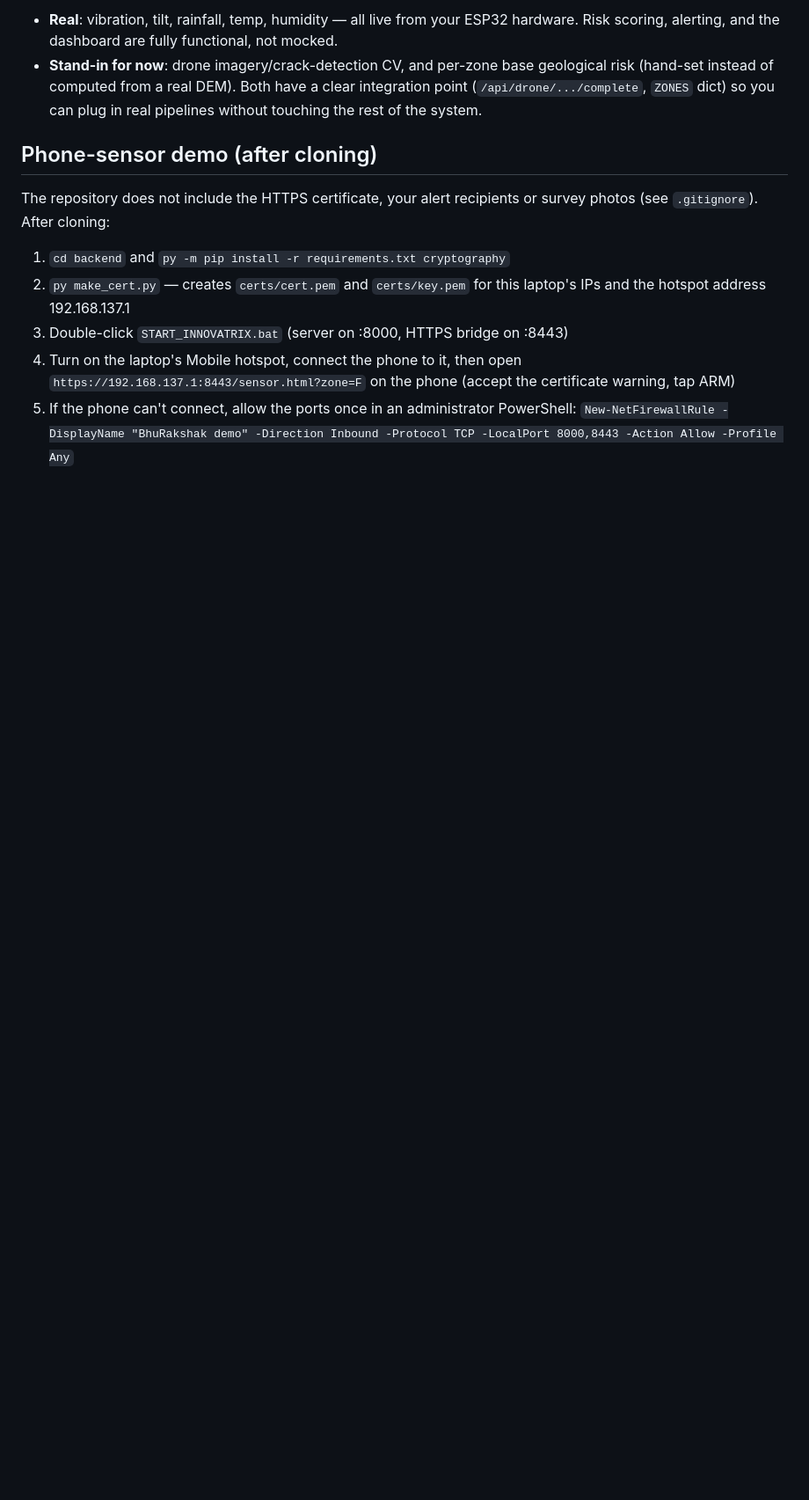
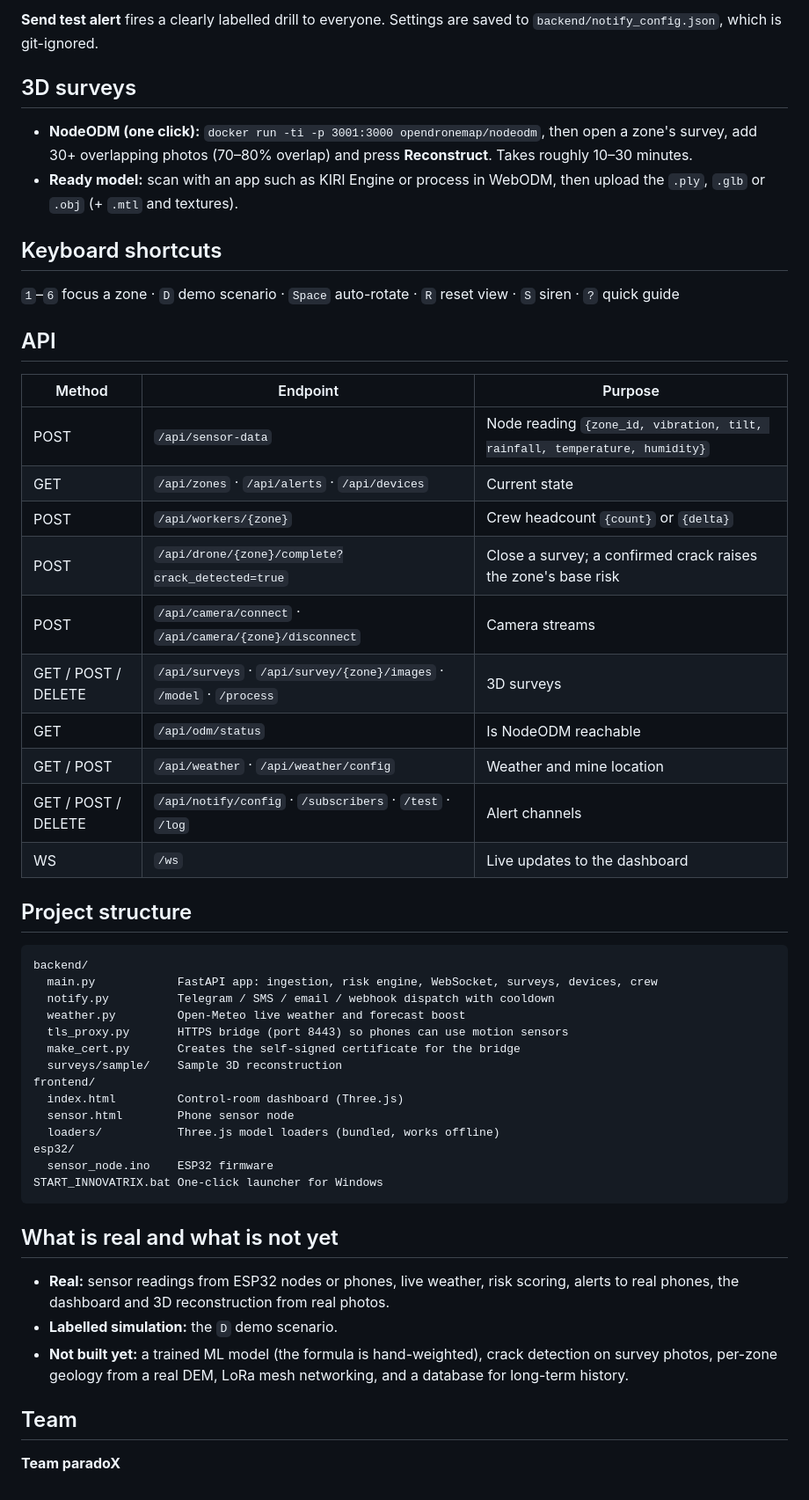
Before and after one commit to aarnavmadan18/rockfal-2.0, a Markdown page: README.md, the part around one of its changes. Shown at 88% size. GitHub-like rendering; blank space fills up the shorter version.

Commit message:
Rewrite README: overview, quick start, phone-sensor demo, risk model, API

````diff
--- a/README.md
+++ b/README.md
@@ -238,19 +149,55 @@ dashboard, alerts) stays the same.
 
-- **Real**: vibration, tilt, rainfall, temp, humidity — all live from your
-  ESP32 hardware. Risk scoring, alerting, and the dashboard are fully
-  functional, not mocked.
-- **Stand-in for now**: drone imagery/crack-detection CV, and per-zone base
-  geological risk (hand-set instead of computed from a real DEM). Both have
-  a clear integration point (`/api/drone/.../complete`, `ZONES` dict) so you
-  can plug in real pipelines without touching the rest of the system.
+**Send test alert** fires a clearly labelled drill to everyone. Settings are saved to `backend/notify_config.json`, which is git-ignored.
 
-## Phone-sensor demo (after cloning)
+## 3D surveys
 
-The repository does not include the HTTPS certificate, your alert recipients or survey photos (see `.gitignore`). After cloning:
+- **NodeODM (one click):** `docker run -ti -p 3001:3000 opendronemap/nodeodm`, then open a zone's survey, add 30+ overlapping photos (70–80% overlap) and press **Reconstruct**. Takes roughly 10–30 minutes.
+- **Ready model:** scan with an app such as KIRI Engine or process in WebODM, then upload the `.ply`, `.glb` or `.obj` (+ `.mtl` and textures).
 
-1. `cd backend` and `py -m pip install -r requirements.txt cryptography`
-2. `py make_cert.py` — creates `certs/cert.pem` and `certs/key.pem` for this laptop's IPs and the hotspot address 192.168.137.1
-3. Double-click `START_INNOVATRIX.bat` (server on :8000, HTTPS bridge on :8443)
-4. Turn on the laptop's Mobile hotspot, connect the phone to it, then open `https://192.168.137.1:8443/sensor.html?zone=F` on the phone (accept the certificate warning, tap ARM)
-5. If the phone can't connect, allow the ports once in an administrator PowerShell:
-   `New-NetFirewallRule -DisplayName "BhuRakshak demo" -Direction Inbound -Protocol TCP -LocalPort 8000,8443 -Action Allow -Profile Any`
+## Keyboard shortcuts
+
+`1`–`6` focus a zone · `D` demo scenario · `Space` auto-rotate · `R` reset view · `S` siren · `?` quick guide
+
+## API
+
+| Method | Endpoint | Purpose |
+|---|---|---|
+| POST | `/api/sensor-data` | Node reading `{zone_id, vibration, tilt, rainfall, temperature, humidity}` |
+| GET | `/api/zones` · `/api/alerts` · `/api/devices` | Current state |
+| POST | `/api/workers/{zone}` | Crew headcount `{count}` or `{delta}` |
+| POST | `/api/drone/{zone}/complete?crack_detected=true` | Close a survey; a confirmed crack raises the zone's base risk |
+| POST | `/api/camera/connect` · `/api/camera/{zone}/disconnect` | Camera streams |
+| GET / POST / DELETE | `/api/surveys` · `/api/survey/{zone}/images` · `/model` · `/process` | 3D surveys |
+| GET | `/api/odm/status` | Is NodeODM reachable |
+| GET / POST | `/api/weather` · `/api/weather/config` | Weather and mine location |
+| GET / POST / DELETE | `/api/notify/config` · `/subscribers` · `/test` · `/log` | Alert channels |
+| WS | `/ws` | Live updates to the dashboard |
+
+## Project structure
+
+```
+backend/
+  main.py            FastAPI app: ingestion, risk engine, WebSocket, surveys, devices, crew
+  notify.py          Telegram / SMS / email / webhook dispatch with cooldown
+  weather.py         Open-Meteo live weather and forecast boost
+  tls_proxy.py       HTTPS bridge (port 8443) so phones can use motion sensors
+  make_cert.py       Creates the self-signed certificate for the bridge
+  surveys/sample/    Sample 3D reconstruction
+frontend/
+  index.html         Control-room dashboard (Three.js)
+  sensor.html        Phone sensor node
+  loaders/           Three.js model loaders (bundled, works offline)
+esp32/
+  sensor_node.ino    ESP32 firmware
+START_INNOVATRIX.bat One-click launcher for Windows
+```
+
+## What is real and what is not yet
+
+- **Real:** sensor readings from ESP32 nodes or phones, live weather, risk scoring, alerts to real phones, the dashboard and 3D reconstruction from real photos.
+- **Labelled simulation:** the `D` demo scenario.
+- **Not built yet:** a trained ML model (the formula is hand-weighted), crack detection on survey photos, per-zone geology from a real DEM, LoRa mesh networking, and a database for long-term history.
+
+## Team
+
+**Team paradoX**
````
Also changed, not shown: other parts of README.md (+100 -189 lines).
